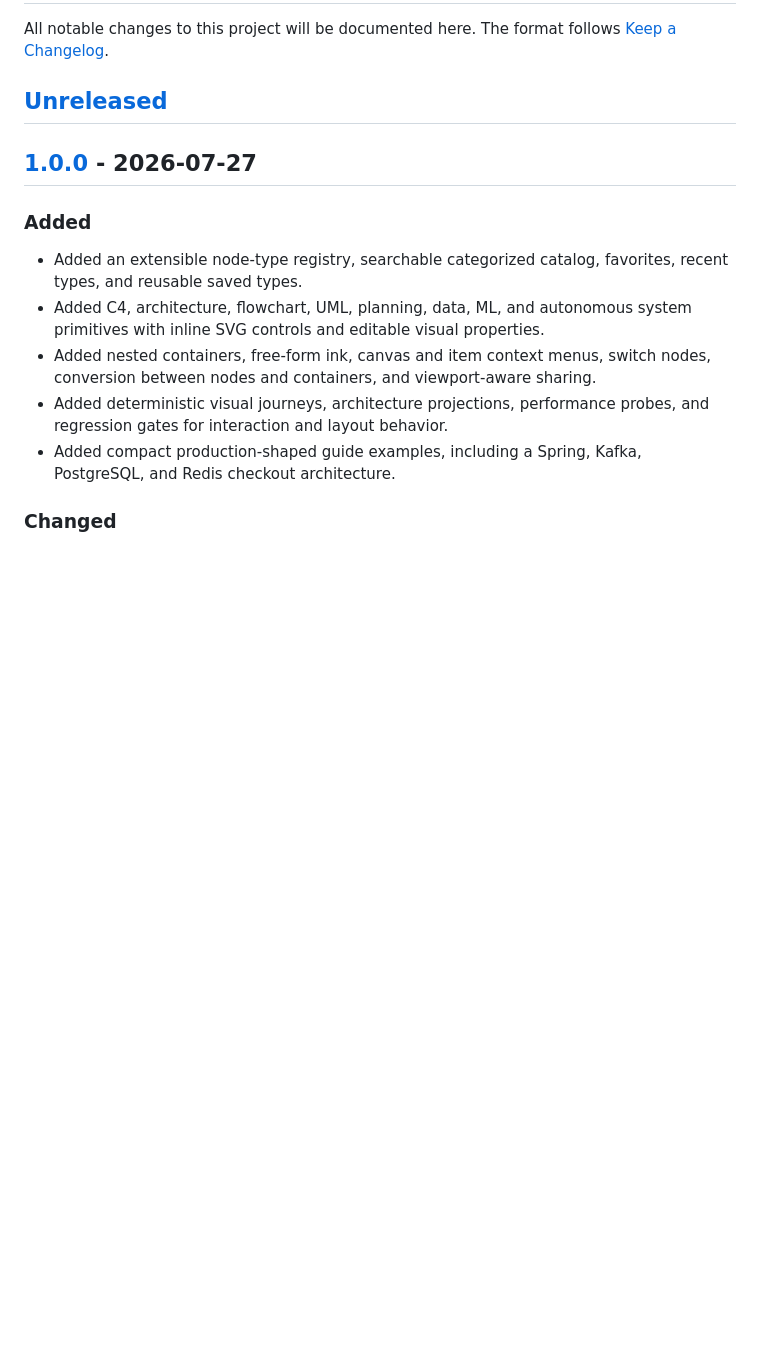
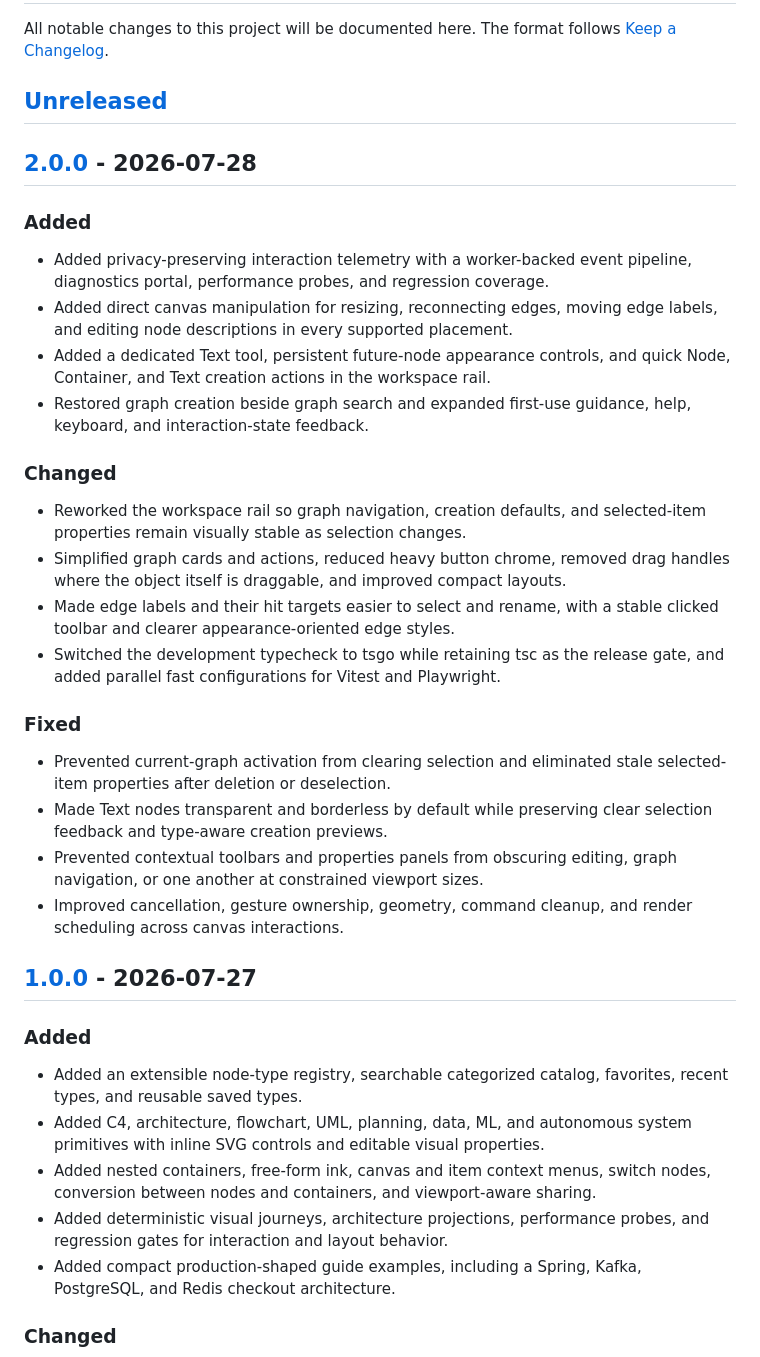
Before and after one commit to merv-gh/canvas-graph, a Markdown page: CHANGELOG.md, the part around one of its changes. GitHub-like rendering; blank space fills up the shorter version.

Commit message:
docs: prepare 2.0.0 release

```diff
--- a/CHANGELOG.md
+++ b/CHANGELOG.md
@@ -4,6 +4,41 @@ All notable changes to this project will be documented here. The format follows
 [Keep a Changelog](https://keepachangelog.com/en/1.1.0/).
 
 ## [Unreleased]
+
+## [2.0.0] - 2026-07-28
+
+### Added
+
+- Added privacy-preserving interaction telemetry with a worker-backed event
+  pipeline, diagnostics portal, performance probes, and regression coverage.
+- Added direct canvas manipulation for resizing, reconnecting edges, moving edge
+  labels, and editing node descriptions in every supported placement.
+- Added a dedicated Text tool, persistent future-node appearance controls, and
+  quick Node, Container, and Text creation actions in the workspace rail.
+- Restored graph creation beside graph search and expanded first-use guidance,
+  help, keyboard, and interaction-state feedback.
+
+### Changed
+
+- Reworked the workspace rail so graph navigation, creation defaults, and
+  selected-item properties remain visually stable as selection changes.
+- Simplified graph cards and actions, reduced heavy button chrome, removed drag
+  handles where the object itself is draggable, and improved compact layouts.
+- Made edge labels and their hit targets easier to select and rename, with a
+  stable clicked toolbar and clearer appearance-oriented edge styles.
+- Switched the development typecheck to tsgo while retaining tsc as the release
+  gate, and added parallel fast configurations for Vitest and Playwright.
+
+### Fixed
+
+- Prevented current-graph activation from clearing selection and eliminated
+  stale selected-item properties after deletion or deselection.
+- Made Text nodes transparent and borderless by default while preserving clear
+  selection feedback and type-aware creation previews.
+- Prevented contextual toolbars and properties panels from obscuring editing,
+  graph navigation, or one another at constrained viewport sizes.
+- Improved cancellation, gesture ownership, geometry, command cleanup, and
+  render scheduling across canvas interactions.
 
 ## [1.0.0] - 2026-07-27
 
```
Also changed, not shown: other parts of CHANGELOG.md (+2 -1 lines).
